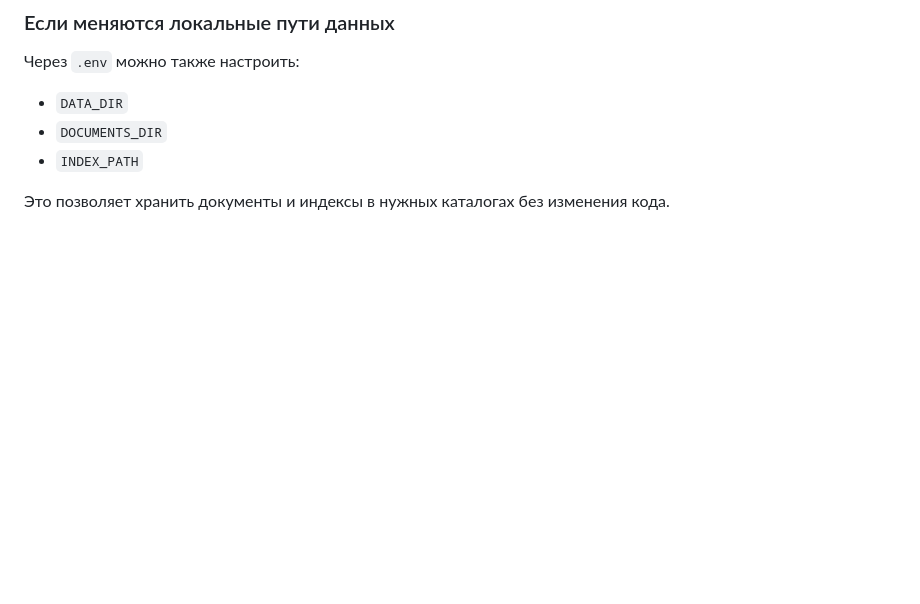
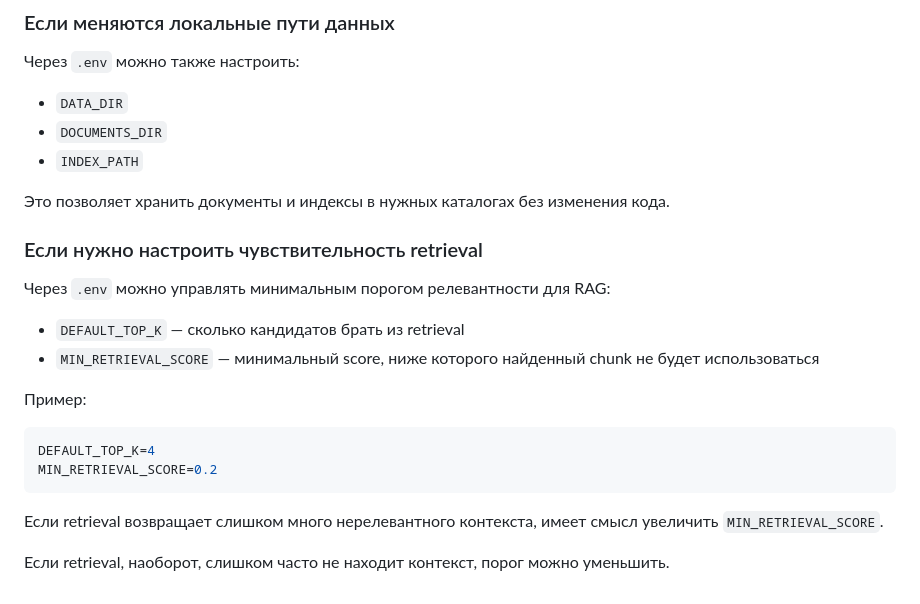
Before and after one commit to g1nry/rag_agent, a Markdown page: README.md, the part around the change. Drawn GitHub-style; blank space fills up the shorter version.

Commit message:
Adding retrieval score in README

````diff
--- a/README.md
+++ b/README.md
@@ -300,3 +300,21 @@ OLLAMA_BASE_URL=http://192.168.1.50:11434
 - `INDEX_PATH`
 
 Это позволяет хранить документы и индексы в нужных каталогах без изменения кода.
+
+### Если нужно настроить чувствительность retrieval
+
+Через `.env` можно управлять минимальным порогом релевантности для RAG:
+
+- `DEFAULT_TOP_K` — сколько кандидатов брать из retrieval
+- `MIN_RETRIEVAL_SCORE` — минимальный score, ниже которого найденный chunk не будет использоваться
+
+Пример:
+
+```env
+DEFAULT_TOP_K=4
+MIN_RETRIEVAL_SCORE=0.2
+```
+
+Если retrieval возвращает слишком много нерелевантного контекста, имеет смысл увеличить `MIN_RETRIEVAL_SCORE`.
+
+Если retrieval, наоборот, слишком часто не находит контекст, порог можно уменьшить.
````
